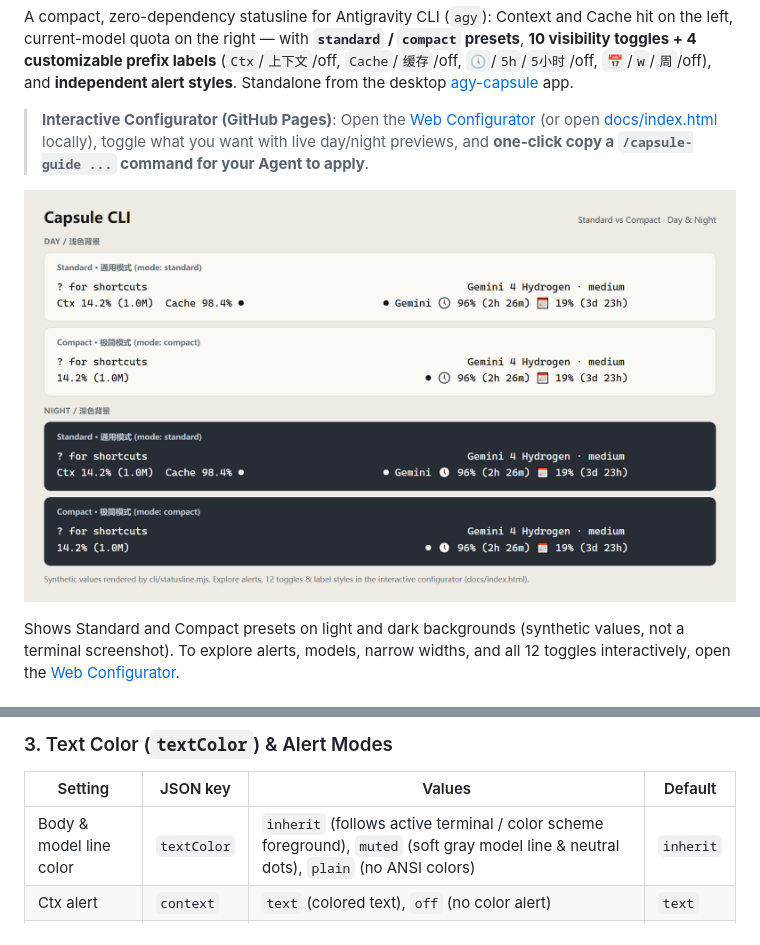
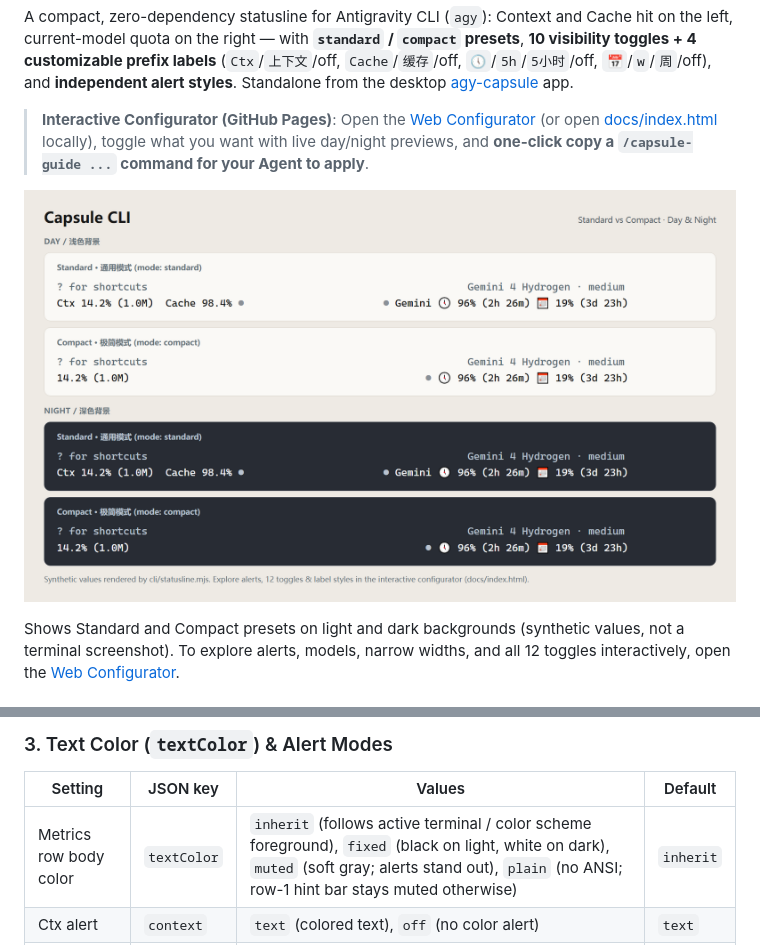
Before and after one commit to Lumidarin/agy-capsule-cli, a Markdown page: README.en.md, 2 parts joined by grey strips. GitHub-like rendering; pictures changed too: docs/preview.png.

```diff
--- a/README.en.md
+++ b/README.en.md
@@ -104,7 +104,7 @@ Use `quotaLabel` in CLI commands to set both 5h and weekly prefixes at once.
 
 | Setting | JSON key | Values | Default |
 | --- | --- | --- | --- |
-| Body & model line color | `textColor` | `inherit` (follows active terminal / color scheme foreground), `muted` (soft gray model line & neutral dots), `plain` (no ANSI colors) | `inherit` |
+| Metrics row body color | `textColor` | `inherit` (follows active terminal / color scheme foreground), `fixed` (black on light, white on dark), `muted` (soft gray; alerts stand out), `plain` (no ANSI; row-1 hint bar stays muted otherwise) | `inherit` |
 | Ctx alert | `context` | `text` (colored text), `off` (no color alert) | `text` |
 | Cache alert | `cache` | `text`, `dot` (colored dot), `off` | `dot` |
 | Quota alert | `quota` | `text`, `dot`, `off` | `dot` |
```
Also changed, not shown: README.md (+1 -1 lines), skills/capsule-guide/SKILL.md (+5 -3 lines), 5 other files.
